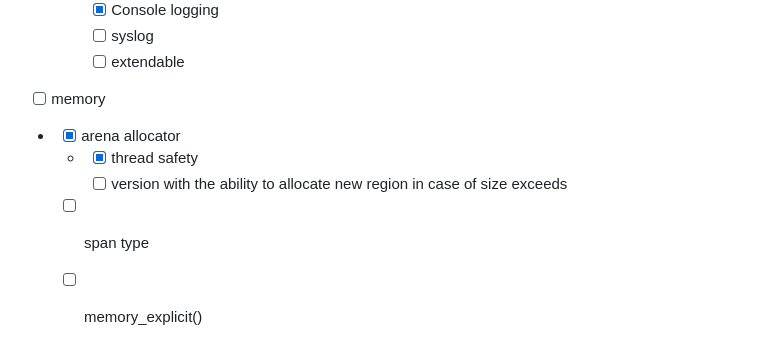
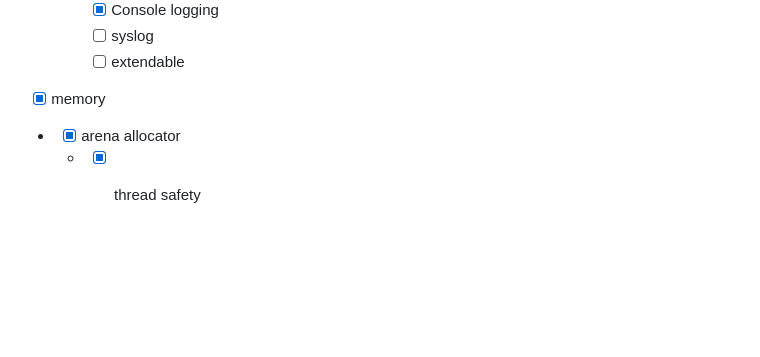
Before and after one commit to m0luskk/qutil.c, a Markdown page: README.md, the part around the change. Drawn GitHub-style; blank space fills up the shorter version.

```diff
--- a/README.md
+++ b/README.md
@@ -143,9 +143,6 @@ int main()
     - [x] Console logging
     - [ ] syslog
     - [ ] extendable
-- [ ] memory
+- [x] memory
 - - [x] arena allocator
   - - [x] thread safety
-    - [ ] version with the ability to allocate new region in case of size exceeds
-  - [ ] span type
-  - [ ] memory_explicit()
```
